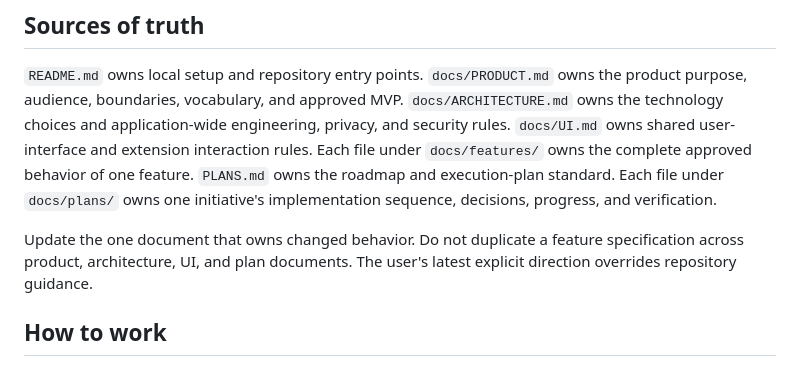
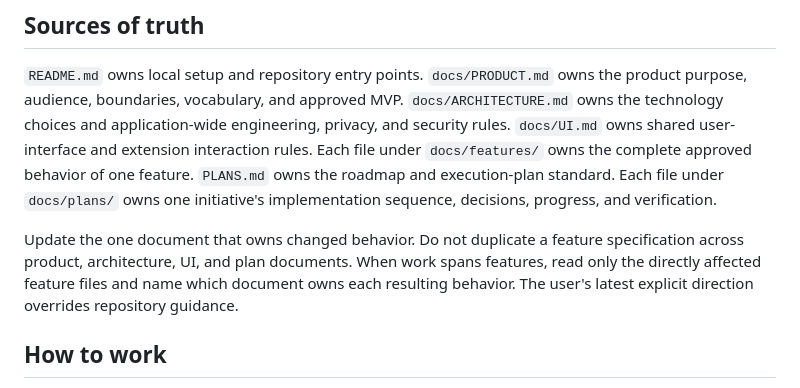
Before and after one commit to BradenBoggs/PageRelay, a Markdown page: AGENTS.md, the part around the change. GitHub-like rendering.

Commit message:
Expand SideWire feature documentation map in AGENTS.md

```diff
--- a/AGENTS.md
+++ b/AGENTS.md
@@ -12,7 +12,7 @@ Do not reference, import assumptions from, integrate with, or couple SideWire to
 
 `README.md` owns local setup and repository entry points. `docs/PRODUCT.md` owns the product purpose, audience, boundaries, vocabulary, and approved MVP. `docs/ARCHITECTURE.md` owns the technology choices and application-wide engineering, privacy, and security rules. `docs/UI.md` owns shared user-interface and extension interaction rules. Each file under `docs/features/` owns the complete approved behavior of one feature. `PLANS.md` owns the roadmap and execution-plan standard. Each file under `docs/plans/` owns one initiative's implementation sequence, decisions, progress, and verification.
 
-Update the one document that owns changed behavior. Do not duplicate a feature specification across product, architecture, UI, and plan documents. The user's latest explicit direction overrides repository guidance.
+Update the one document that owns changed behavior. Do not duplicate a feature specification across product, architecture, UI, and plan documents. When work spans features, read only the directly affected feature files and name which document owns each resulting behavior. The user's latest explicit direction overrides repository guidance.
 
 ## How to work
 
```
